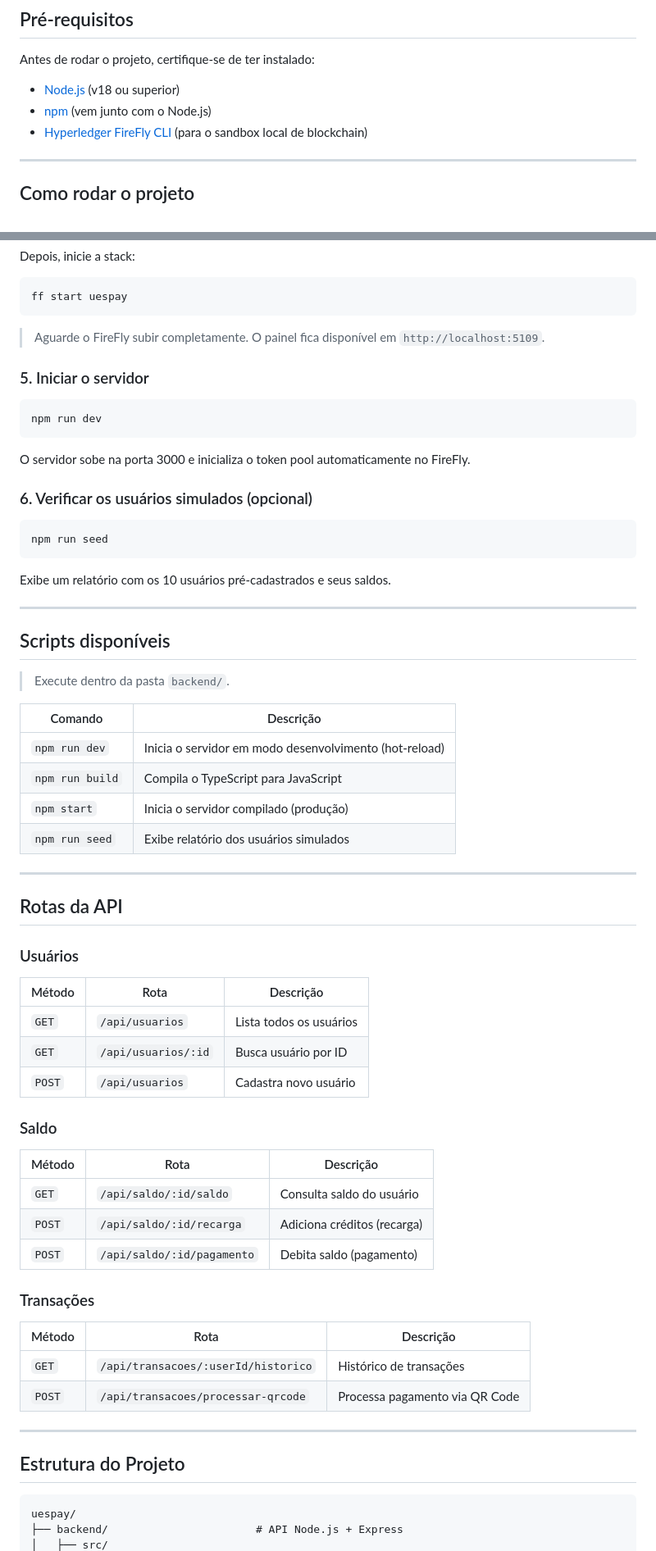
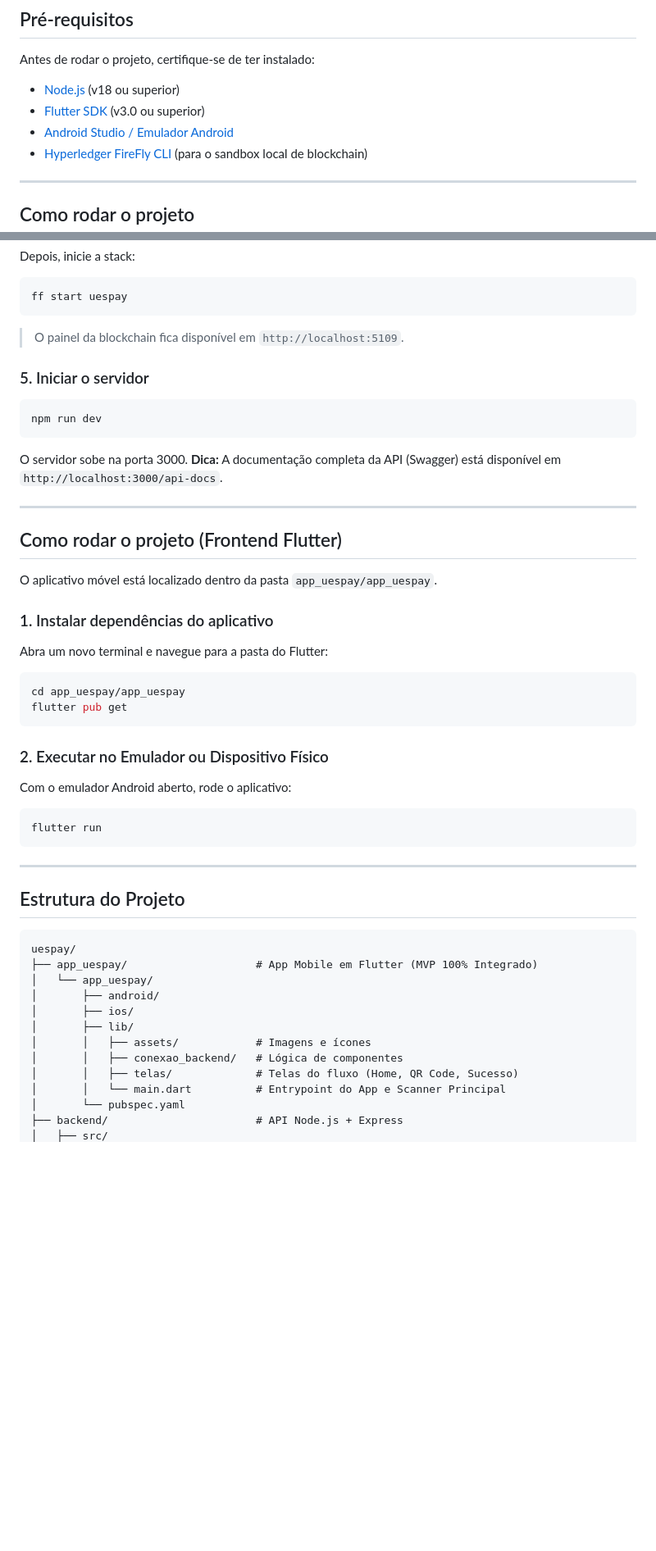
Before and after one commit to les-prp-uespi/uespay, a Markdown page: README.md, 2 parts joined by grey strips. Shown at 82% size. Rendered like a GitHub page; blank space fills up the shorter version.

Commit message:
docs: atualiza instrucoes de setup

````diff
--- a/README.md
+++ b/README.md
@@ -34,7 +34,8 @@ O **UesPay** é uma plataforma digital baseada em blockchain desenvolvida para f
 Antes de rodar o projeto, certifique-se de ter instalado:
 
 - [Node.js](https://nodejs.org/) (v18 ou superior)
-- [npm](https://www.npmjs.com/) (vem junto com o Node.js)
+- [Flutter SDK](https://docs.flutter.dev/get-started/install) (v3.0 ou superior)
+- [Android Studio / Emulador Android](https://developer.android.com/studio)
 - [Hyperledger FireFly CLI](https://hyperledger.github.io/firefly/latest/gettingstarted/) (para o sandbox local de blockchain)
 
 ---
@@ -87,63 +88,37 @@ Depois, inicie a stack:
 ff start uespay
 ```
 
-> Aguarde o FireFly subir completamente. O painel fica disponível em `http://localhost:5109`.
+> O painel da blockchain fica disponível em `http://localhost:5109`.
 
 ### 5. Iniciar o servidor
 
 ```bash
 npm run dev
 ```
-
-O servidor sobe na porta 3000 e inicializa o token pool automaticamente no FireFly.
-
-### 6. Verificar os usuários simulados (opcional)
-
-```bash
-npm run seed
-```
-
-Exibe um relatório com os 10 usuários pré-cadastrados e seus saldos.
+O servidor sobe na porta 3000.
+**Dica:** A documentação completa da API (Swagger) está disponível em `http://localhost:3000/api-docs`.
 
 ---
 
-## Scripts disponíveis
+## Como rodar o projeto (Frontend Flutter)
 
-> Execute dentro da pasta `backend/`.
+O aplicativo móvel está localizado dentro da pasta `app_uespay/app_uespay`.
 
-| Comando | Descrição |
-|---------|-----------|
-| `npm run dev` | Inicia o servidor em modo desenvolvimento (hot-reload) |
-| `npm run build` | Compila o TypeScript para JavaScript |
-| `npm start` | Inicia o servidor compilado (produção) |
-| `npm run seed` | Exibe relatório dos usuários simulados |
+### 1. Instalar dependências do aplicativo
 
----
+Abra um novo terminal e navegue para a pasta do Flutter:
+```bash
+cd app_uespay/app_uespay
+flutter pub get
+```
 
-## Rotas da API
+### 2. Executar no Emulador ou Dispositivo Físico
 
-### Usuários
+Com o emulador Android aberto, rode o aplicativo:
 
-| Método | Rota | Descrição |
-|--------|------|-----------|
-| `GET` | `/api/usuarios` | Lista todos os usuários |
-| `GET` | `/api/usuarios/:id` | Busca usuário por ID |
-| `POST` | `/api/usuarios` | Cadastra novo usuário |
-
-### Saldo
-
-| Método | Rota | Descrição |
-|--------|------|-----------|
-| `GET` | `/api/saldo/:id/saldo` | Consulta saldo do usuário |
-| `POST` | `/api/saldo/:id/recarga` | Adiciona créditos (recarga) |
-| `POST` | `/api/saldo/:id/pagamento` | Debita saldo (pagamento) |
-
-### Transações
-
-| Método | Rota | Descrição |
-|--------|------|-----------|
-| `GET` | `/api/transacoes/:userId/historico` | Histórico de transações |
-| `POST` | `/api/transacoes/processar-qrcode` | Processa pagamento via QR Code |
+```bash
+flutter run
+```
 
 ---
 
@@ -151,5 +126,15 @@ Exibe um relatório com os 10 usuários pré-cadastrados e seus saldos.
 
 ```
 uespay/
+├── app_uespay/                    # App Mobile em Flutter (MVP 100% Integrado)
+│   └── app_uespay/
+│       ├── android/
+│       ├── ios/
+│       ├── lib/
+│       │   ├── assets/            # Imagens e ícones
+│       │   ├── conexao_backend/   # Lógica de componentes
+│       │   ├── telas/             # Telas do fluxo (Home, QR Code, Sucesso)
+│       │   └── main.dart          # Entrypoint do App e Scanner Principal
+│       └── pubspec.yaml
 ├── backend/                       # API Node.js + Express
 │   ├── src/
````
Also changed, not shown: other parts of README.md (+6 -21 lines).
